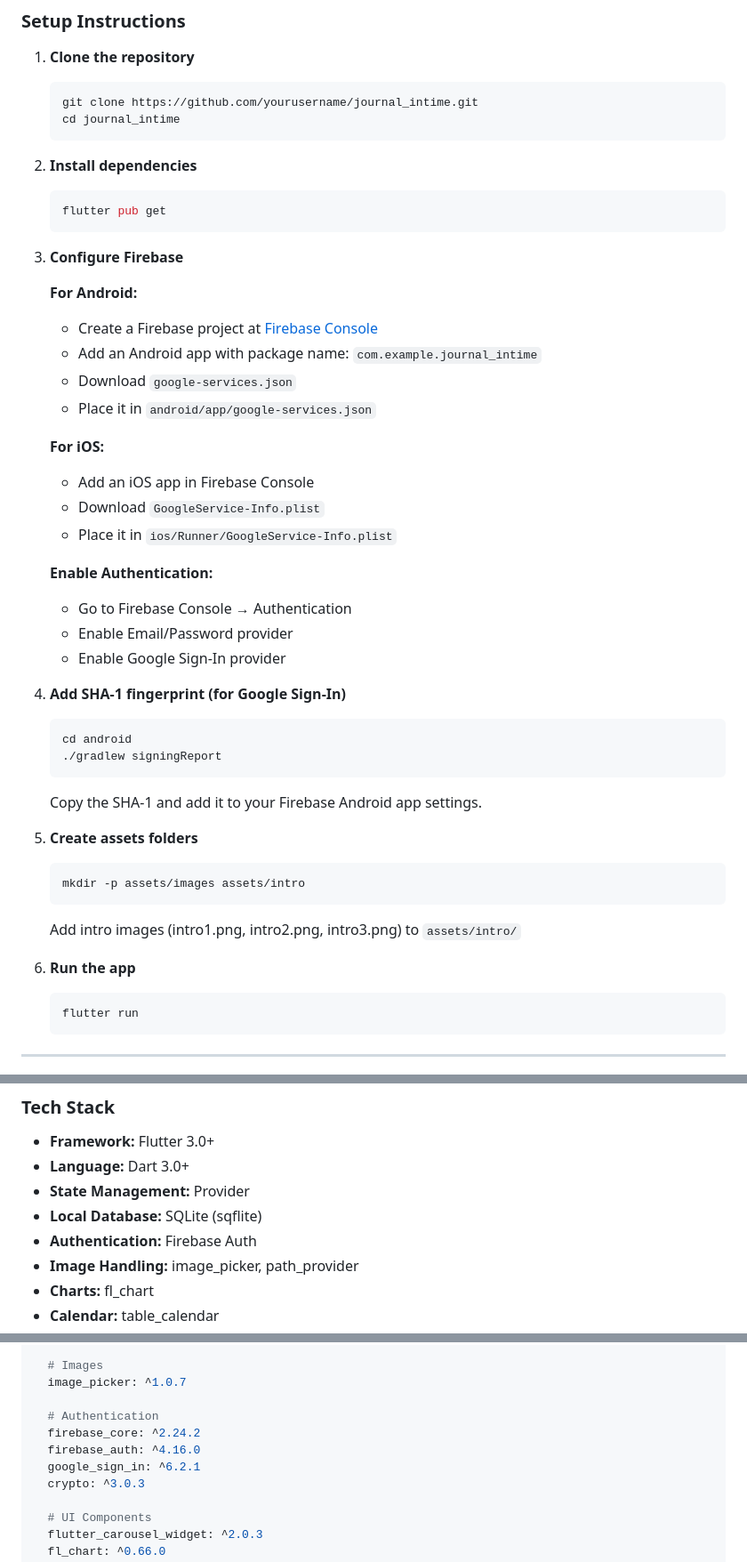
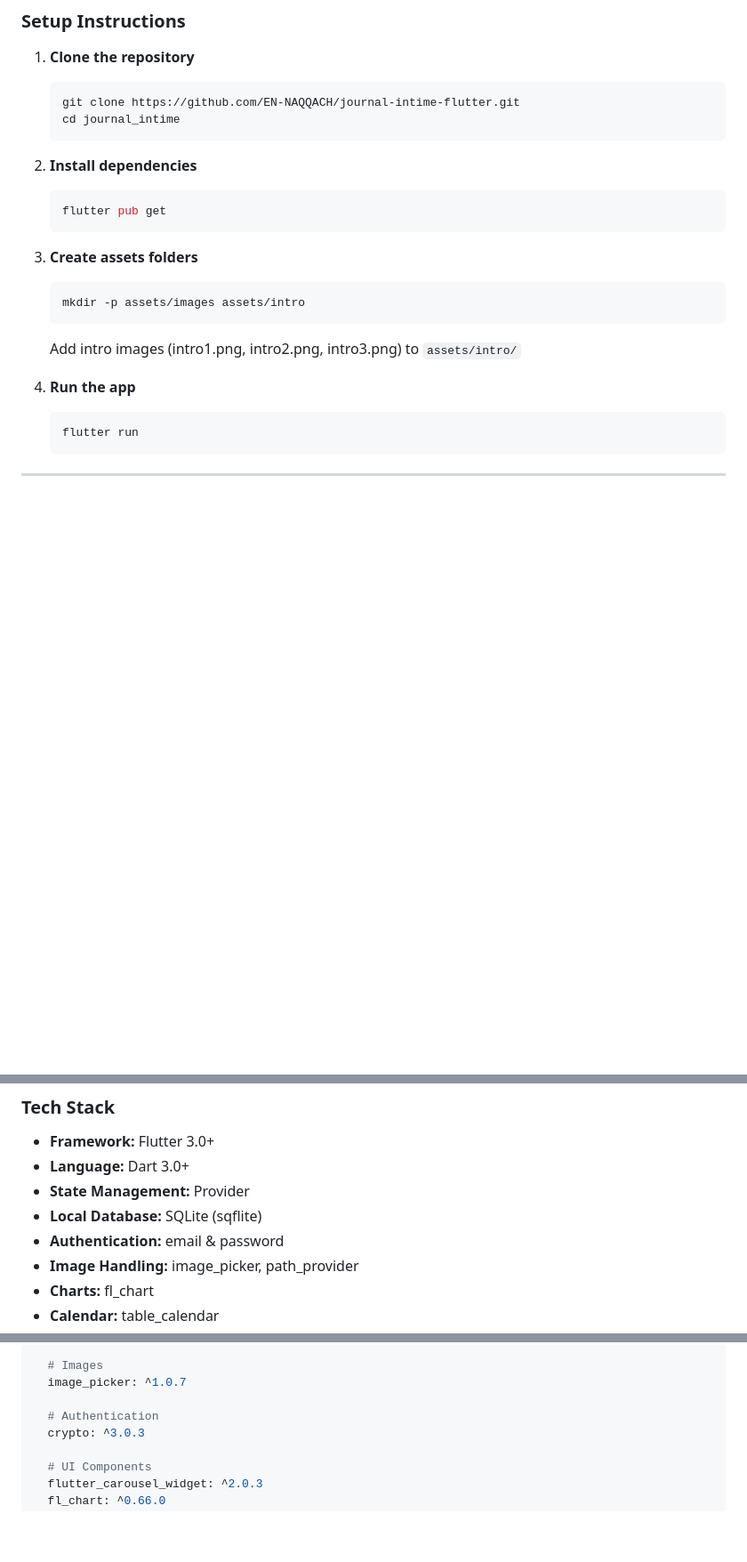
Before and after one commit to EN-NAQQACH/journal-intime-flutter, a Markdown page: README.md, 3 parts joined by grey strips. Shown: that part at 89% size. Rendered like a GitHub page; blank space fills up the shorter version.

````diff
--- a/README.md
+++ b/README.md
@@ -82,7 +81,7 @@ A beautiful, feature-rich personal journal application built with Flutter. Docum
 
 1. **Clone the repository**
    ```bash
-   git clone https://github.com/yourusername/journal_intime.git
+   git clone https://github.com/EN-NAQQACH/journal-intime-flutter.git
    cd journal_intime
    ```
 
@@ -91,7 +90,7 @@ A beautiful, feature-rich personal journal application built with Flutter. Docum
    flutter pub get
    ```
 
-3. **Configure Firebase**
+<!-- 3. **Configure Firebase**
 
    **For Android:**
    - Create a Firebase project at [Firebase Console](https://console.firebase.google.com)
@@ -107,22 +106,22 @@ A beautiful, feature-rich personal journal application built with Flutter. Docum
    **Enable Authentication:**
    - Go to Firebase Console → Authentication
    - Enable Email/Password provider
-   - Enable Google Sign-In provider
+   - Enable Google Sign-In provider -->
 
-4. **Add SHA-1 fingerprint (for Google Sign-In)**
+<!-- 3. **Add SHA-1 fingerprint (for Google Sign-In)**
    ```bash
    cd android
    ./gradlew signingReport
    ```
-   Copy the SHA-1 and add it to your Firebase Android app settings.
+   Copy the SHA-1 and add it to your Firebase Android app settings. -->
 
-5. **Create assets folders**
+3. **Create assets folders**
    ```bash
    mkdir -p assets/images assets/intro
    ```
    Add intro images (intro1.png, intro2.png, intro3.png) to `assets/intro/`
 
-6. **Run the app**
+4. **Run the app**
    ```bash
    flutter run
    ```
@@ -171,7 +170,7 @@ lib/
 - **Language:** Dart 3.0+
 - **State Management:** Provider
 - **Local Database:** SQLite (sqflite)
-- **Authentication:** Firebase Auth
+- **Authentication:** email & password
 - **Image Handling:** image_picker, path_provider
 - **Charts:** fl_chart
 - **Calendar:** table_calendar
@@ -213,9 +212,6 @@ dependencies:
   image_picker: ^1.0.7
 
   # Authentication
-  firebase_core: ^2.24.2
-  firebase_auth: ^4.16.0
-  google_sign_in: ^6.2.1
   crypto: ^3.0.3
 
   # UI Components
````
Also changed, not shown: other parts of README.md (+6 -8 lines).
